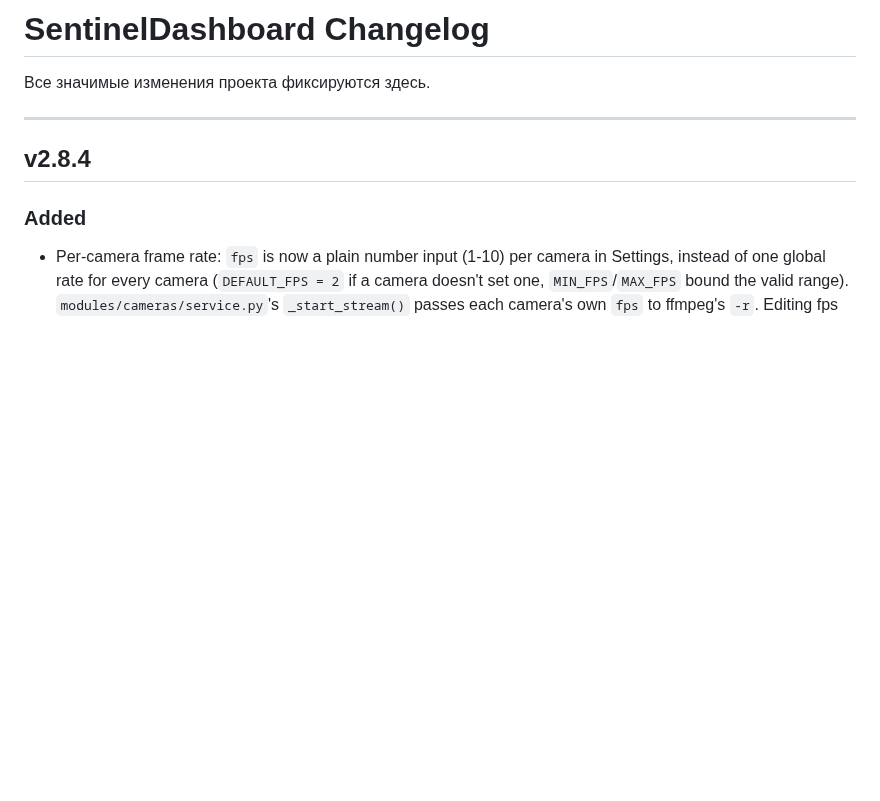
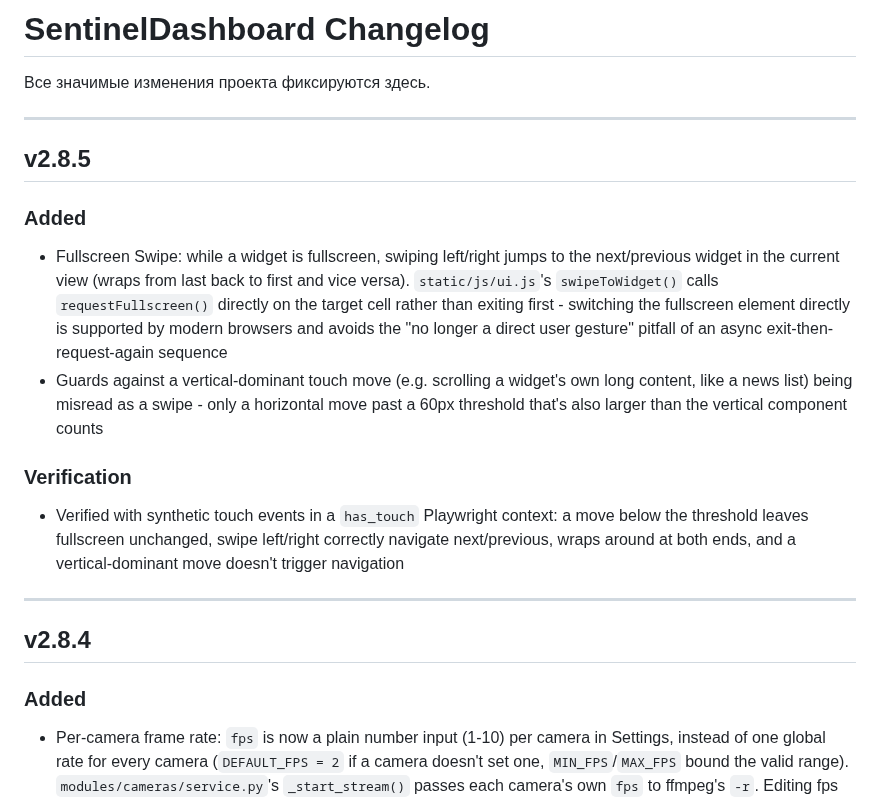
Before and after one commit to Sonnik73/SentinelDashboard, a Markdown page: CHANGELOG.md, the part around the change. Rendered like a GitHub page; blank space fills up the shorter version.

Commit message:
v2.8.5 Update CHANGELOG
Co-Authored-By: Claude Sonnet 5 <noreply@anthropic.com>
Claude-Session: https://claude.ai/code/session_01BypMvf7iQF17D5vD8KpFBf

```diff
--- a/CHANGELOG.md
+++ b/CHANGELOG.md
@@ -1,6 +1,17 @@
 # SentinelDashboard Changelog
 
 Все значимые изменения проекта фиксируются здесь.
+
+---
+
+## v2.8.5
+
+### Added
+- Fullscreen Swipe: while a widget is fullscreen, swiping left/right jumps to the next/previous widget in the current view (wraps from last back to first and vice versa). `static/js/ui.js`'s `swipeToWidget()` calls `requestFullscreen()` directly on the target cell rather than exiting first - switching the fullscreen element directly is supported by modern browsers and avoids the "no longer a direct user gesture" pitfall of an async exit-then-request-again sequence
+- Guards against a vertical-dominant touch move (e.g. scrolling a widget's own long content, like a news list) being misread as a swipe - only a horizontal move past a 60px threshold that's also larger than the vertical component counts
+
+### Verification
+- Verified with synthetic touch events in a `has_touch` Playwright context: a move below the threshold leaves fullscreen unchanged, swipe left/right correctly navigate next/previous, wraps around at both ends, and a vertical-dominant move doesn't trigger navigation
 
 ---
 
```
